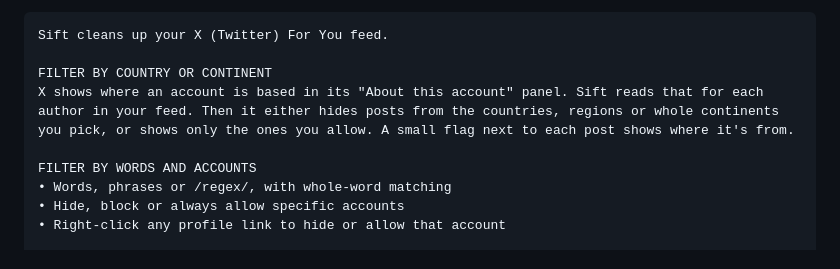
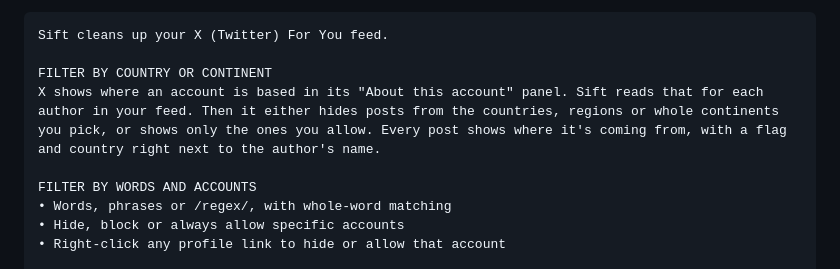
Before and after one commit to RamenNuudlss/Sift, a Markdown page: store/LISTING.md, the part around the change. Drawn GitHub-style.

```diff
--- a/store/LISTING.md
+++ b/store/LISTING.md
@@ -20,7 +20,7 @@ Filter your X For You feed by country, continent, words and accounts. Hide posts
 Sift cleans up your X (Twitter) For You feed.
 
 FILTER BY COUNTRY OR CONTINENT
-X shows where an account is based in its "About this account" panel. Sift reads that for each author in your feed. Then it either hides posts from the countries, regions or whole continents you pick, or shows only the ones you allow. A small flag next to each post shows where it's from.
+X shows where an account is based in its "About this account" panel. Sift reads that for each author in your feed. Then it either hides posts from the countries, regions or whole continents you pick, or shows only the ones you allow. Every post shows where it's coming from, with a flag and country right next to the author's name.
 
 FILTER BY WORDS AND ACCOUNTS
 • Words, phrases or /regex/, with whole-word matching
```
Also changed, not shown: README.md (+1 -1 lines), store/screenshot-2-search.png, store/screenshot-4-options.png, 6 other files.
